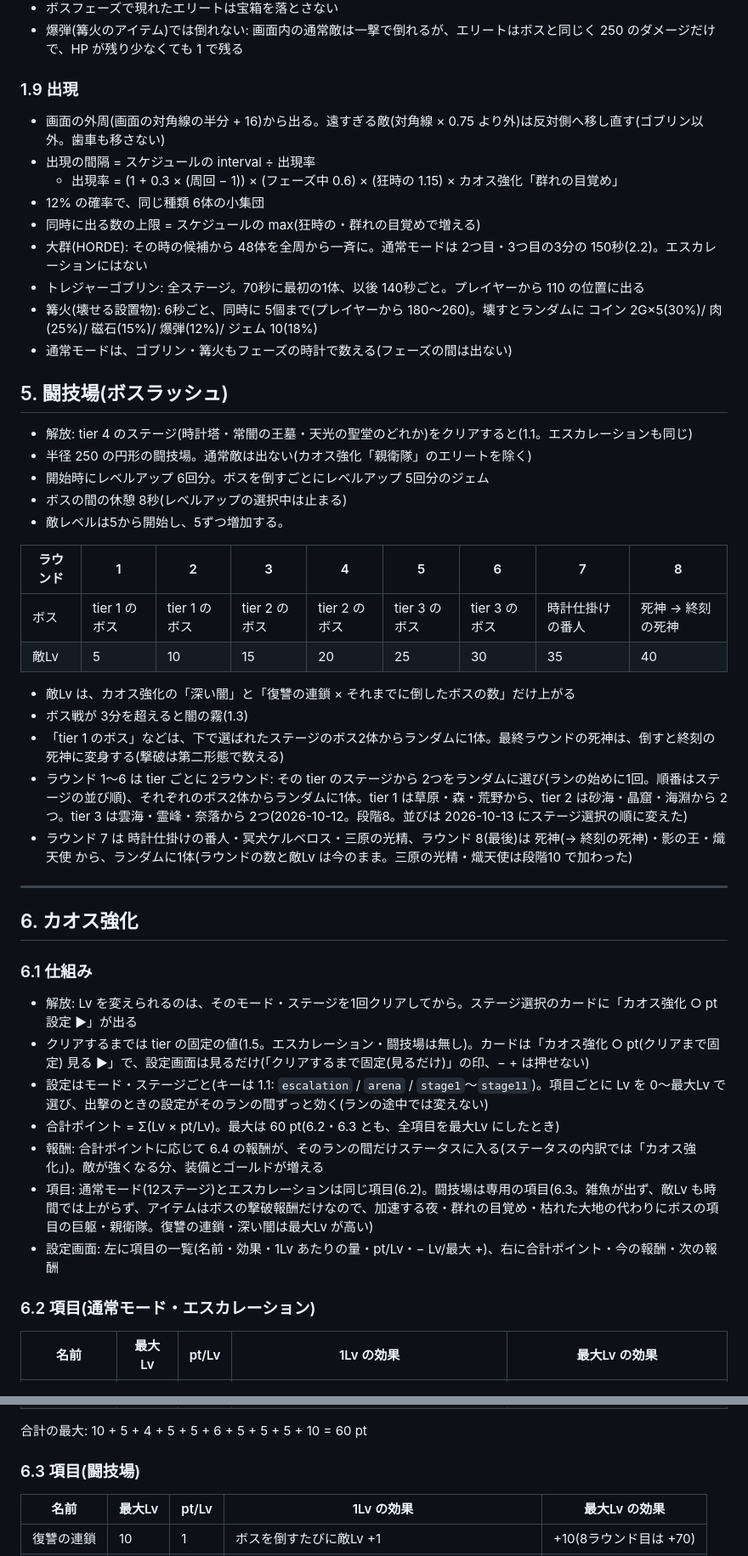
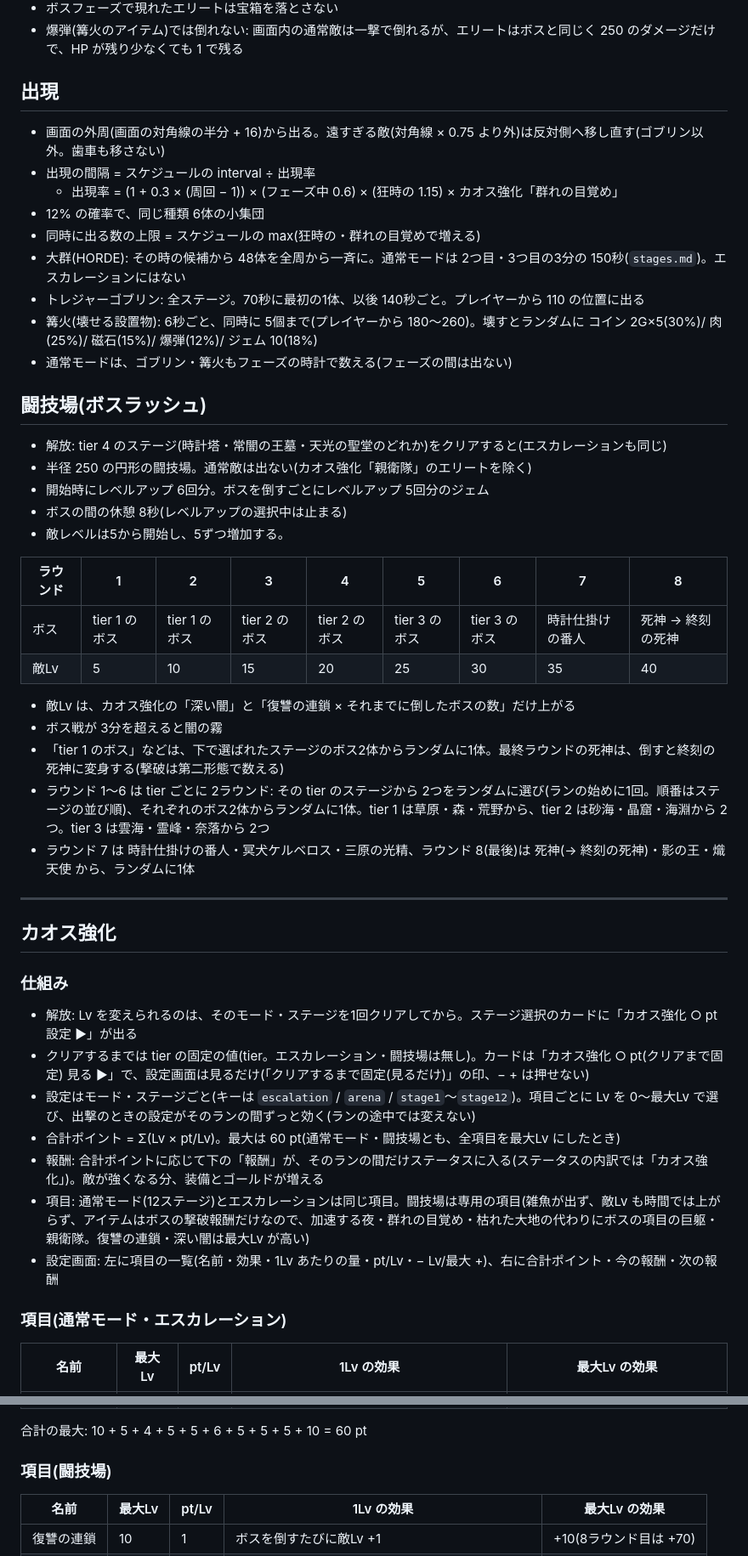
Before and after one commit to Black2856/pixel_survivors_opus5.5test, a Markdown page: claudedocs/modes.md, 2 parts joined by grey strips. Shown at 85% size. GitHub-like rendering.

```diff
--- a/claudedocs/modes.md
+++ b/claudedocs/modes.md
@@ -110,21 +105,21 @@
 - ボスフェーズで現れたエリートは宝箱を落とさない
 - 爆弾(篝火のアイテム)では倒れない: 画面内の通常敵は一撃で倒れるが、エリートはボスと同じく 250 のダメージだけで、HP が残り少なくても 1 で残る
 
-### 1.9 出現
+## 出現
 
 - 画面の外周(画面の対角線の半分 + 16)から出る。遠すぎる敵(対角線 × 0.75 より外)は反対側へ移し直す(ゴブリン以外。歯車も移さない)
 - 出現の間隔 = スケジュールの interval ÷ 出現率
   - 出現率 = (1 + 0.3 × (周回 − 1)) × (フェーズ中 0.6) × (狂時の 1.15) × カオス強化「群れの目覚め」
 - 12% の確率で、同じ種類 6体の小集団
 - 同時に出る数の上限 = スケジュールの max(狂時の・群れの目覚めで増える)
-- 大群(HORDE): その時の候補から 48体を全周から一斉に。通常モードは 2つ目・3つ目の3分の 150秒(2.2)。エスカレーションにはない
+- 大群(HORDE): その時の候補から 48体を全周から一斉に。通常モードは 2つ目・3つ目の3分の 150秒(`stages.md`)。エスカレーションにはない
 - トレジャーゴブリン: 全ステージ。70秒に最初の1体、以後 140秒ごと。プレイヤーから 110 の位置に出る
 - 篝火(壊せる設置物): 6秒ごと、同時に 5個まで(プレイヤーから 180〜260)。壊すとランダムに コイン 2G×5(30%)/ 肉(25%)/ 磁石(15%)/ 爆弾(12%)/ ジェム 10(18%)
 - 通常モードは、ゴブリン・篝火もフェーズの時計で数える(フェーズの間は出ない)
 
-## 5. 闘技場(ボスラッシュ)
+## 闘技場(ボスラッシュ)
 
-- 解放: tier 4 のステージ(時計塔・常闇の王墓・天光の聖堂のどれか)をクリアすると(1.1。エスカレーションも同じ)
+- 解放: tier 4 のステージ(時計塔・常闇の王墓・天光の聖堂のどれか)をクリアすると(エスカレーションも同じ)
 - 半径 250 の円形の闘技場。通常敵は出ない(カオス強化「親衛隊」のエリートを除く)
 - 開始時にレベルアップ 6回分。ボスを倒すごとにレベルアップ 5回分のジェム
 - ボスの間の休憩 8秒(レベルアップの選択中は止まる)
@@ -136,26 +131,26 @@
 | 敵Lv | 5 | 10 | 15 | 20 | 25 | 30 | 35 | 40 |
 
 - 敵Lv は、カオス強化の「深い闇」と「復讐の連鎖 × それまでに倒したボスの数」だけ上がる
-- ボス戦が 3分を超えると闇の霧(1.3)
+- ボス戦が 3分を超えると闇の霧
 - 「tier 1 のボス」などは、下で選ばれたステージのボス2体からランダムに1体。最終ラウンドの死神は、倒すと終刻の死神に変身する(撃破は第二形態で数える)
-- ラウンド 1〜6 は tier ごとに 2ラウンド: その tier のステージから 2つをランダムに選び(ランの始めに1回。順番はステージの並び順)、それぞれのボス2体からランダムに1体。tier 1 は草原・森・荒野から、tier 2 は砂海・晶窟・海淵から 2つ。tier 3 は雲海・霊峰・奈落から 2つ(2026-10-12。段階8。並びは 2026-10-13 にステージ選択の順に変えた)
-- ラウンド 7 は 時計仕掛けの番人・冥犬ケルベロス・三原の光精、ラウンド 8(最後)は 死神(→ 終刻の死神)・影の王・熾天使 から、ランダムに1体(ラウンドの数と敵Lv は今のまま。三原の光精・熾天使は段階10 で加わった)
+- ラウンド 1〜6 は tier ごとに 2ラウンド: その tier のステージから 2つをランダムに選び(ランの始めに1回。順番はステージの並び順)、それぞれのボス2体からランダムに1体。tier 1 は草原・森・荒野から、tier 2 は砂海・晶窟・海淵から 2つ。tier 3 は雲海・霊峰・奈落から 2つ
+- ラウンド 7 は 時計仕掛けの番人・冥犬ケルベロス・三原の光精、ラウンド 8(最後)は 死神(→ 終刻の死神)・影の王・熾天使 から、ランダムに1体
 
 ---
 
-## 6. カオス強化
+## カオス強化
 
-### 6.1 仕組み
+### 仕組み
 
 - 解放: Lv を変えられるのは、そのモード・ステージを1回クリアしてから。ステージ選択のカードに「カオス強化 ○ pt 設定 ▶」が出る
-- クリアするまでは tier の固定の値(1.5。エスカレーション・闘技場は無し)。カードは「カオス強化 ○ pt(クリアまで固定) 見る ▶」で、設定画面は見るだけ(「クリアするまで固定(見るだけ)」の印、− + は押せない)
-- 設定はモード・ステージごと(キーは 1.1: `escalation` / `arena` / `stage1`〜`stage11`)。項目ごとに Lv を 0〜最大Lv で選び、出撃のときの設定がそのランの間ずっと効く(ランの途中では変えない)
-- 合計ポイント = Σ(Lv × pt/Lv)。最大は 60 pt(6.2・6.3 とも、全項目を最大Lv にしたとき)
-- 報酬: 合計ポイントに応じて 6.4 の報酬が、そのランの間だけステータスに入る(ステータスの内訳では「カオス強化」)。敵が強くなる分、装備とゴールドが増える
-- 項目: 通常モード(12ステージ)とエスカレーションは同じ項目(6.2)。闘技場は専用の項目(6.3。雑魚が出ず、敵Lv も時間では上がらず、アイテムはボスの撃破報酬だけなので、加速する夜・群れの目覚め・枯れた大地の代わりにボスの項目の巨躯・親衛隊。復讐の連鎖・深い闇は最大Lv が高い)
+- クリアするまでは tier の固定の値(tier。エスカレーション・闘技場は無し)。カードは「カオス強化 ○ pt(クリアまで固定) 見る ▶」で、設定画面は見るだけ(「クリアするまで固定(見るだけ)」の印、− + は押せない)
+- 設定はモード・ステージごと(キーは `escalation` / `arena` / `stage1`〜`stage12`)。項目ごとに Lv を 0〜最大Lv で選び、出撃のときの設定がそのランの間ずっと効く(ランの途中では変えない)
+- 合計ポイント = Σ(Lv × pt/Lv)。最大は 60 pt(通常モード・闘技場とも、全項目を最大Lv にしたとき)
+- 報酬: 合計ポイントに応じて下の「報酬」が、そのランの間だけステータスに入る(ステータスの内訳では「カオス強化」)。敵が強くなる分、装備とゴールドが増える
+- 項目: 通常モード(12ステージ)とエスカレーションは同じ項目。闘技場は専用の項目(雑魚が出ず、敵Lv も時間では上がらず、アイテムはボスの撃破報酬だけなので、加速する夜・群れの目覚め・枯れた大地の代わりにボスの項目の巨躯・親衛隊。復讐の連鎖・深い闇は最大Lv が高い)
 - 設定画面: 左に項目の一覧(名前・効果・1Lv あたりの量・pt/Lv・− Lv/最大 +)、右に合計ポイント・今の報酬・次の報酬
 
-### 6.2 項目(通常モード・エスカレーション)
+### 項目(通常モード・エスカレーション)
 
 | 名前 | 最大Lv | pt/Lv | 1Lv の効果 | 最大Lv の効果 |
 |---|---|---|---|---|
@@ -172,7 +167,7 @@
 
 合計の最大: 10 + 5 + 4 + 5 + 5 + 6 + 5 + 5 + 5 + 10 = 60 pt
 
-### 6.3 項目(闘技場)
+### 項目(闘技場)
 
 | 名前 | 最大Lv | pt/Lv | 1Lv の効果 | 最大Lv の効果 |
 |---|---|---|---|---|
```
Also changed, not shown: other parts of claudedocs/modes.md (+40 -45 lines), claudedocs/rules.md (+34 -39 lines), claudedocs/stages.md (+11 -15 lines).
